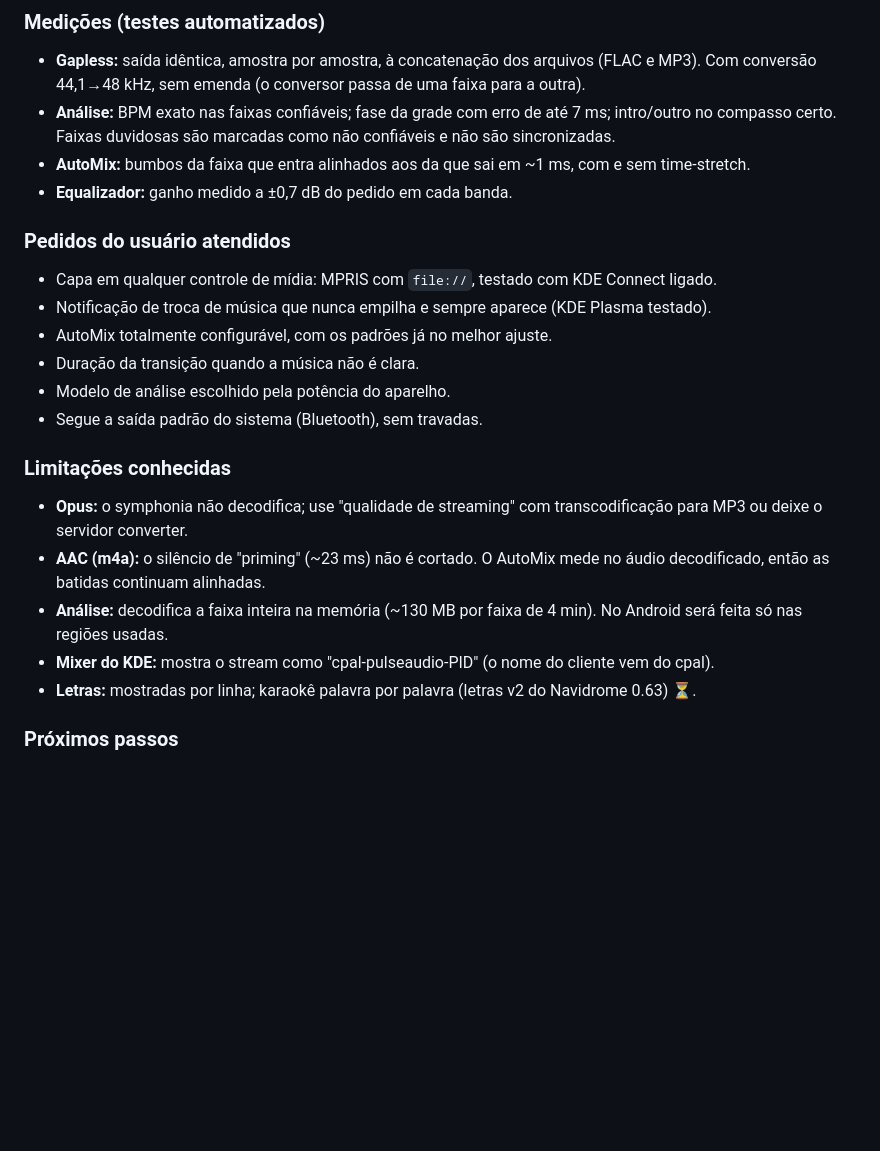
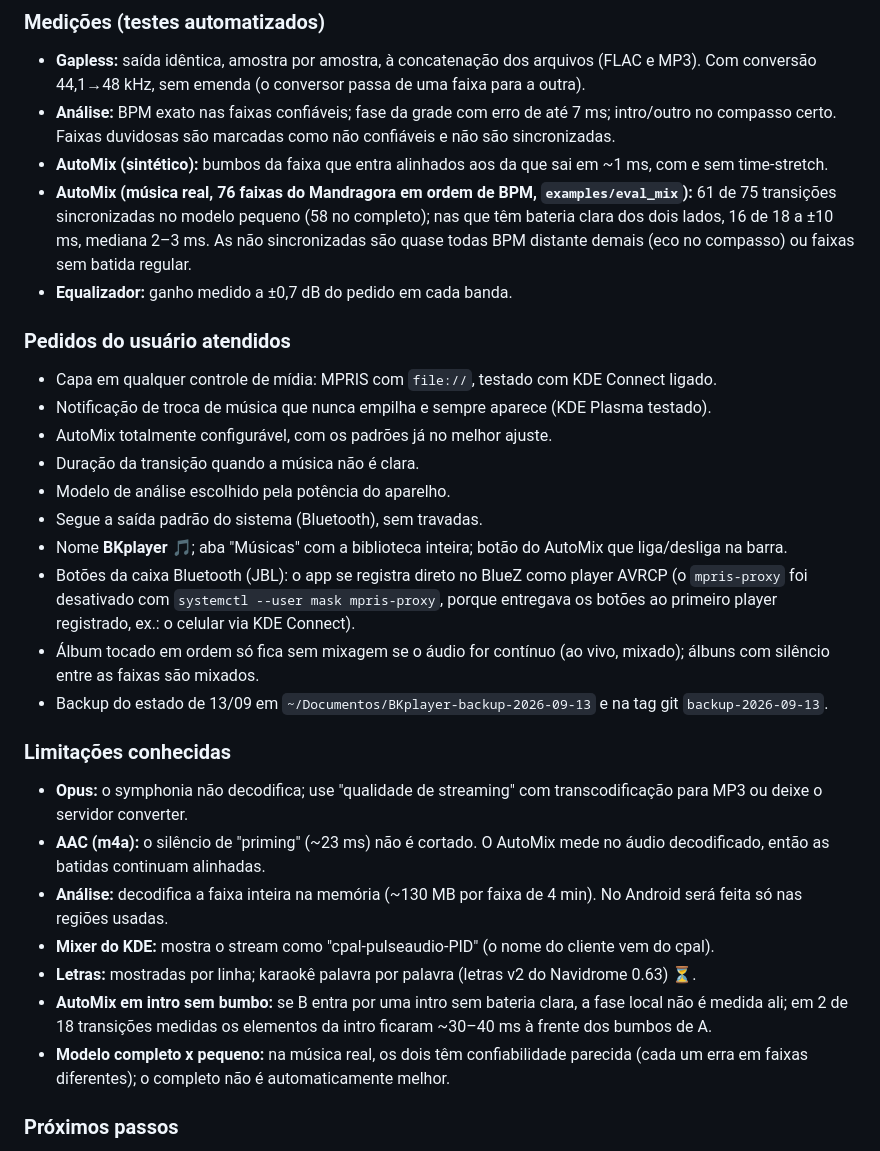
Before and after one commit to thieggs/bkmasterplayer, a Markdown page: docs/PLANO.md, the part around the change. Drawn GitHub-style; blank space fills up the shorter version.

Commit message:
PLANO: resultados do AutoMix em música real e pedidos de 13/09
Co-Authored-By: Claude Opus 5 <noreply@anthropic.com>

```diff
--- a/docs/PLANO.md
+++ b/docs/PLANO.md
@@ -32,7 +32,8 @@ Legenda: ✅ feito e testado · 🔶 parcial · ⏳ próximo
 ### Medições (testes automatizados)
 - **Gapless:** saída idêntica, amostra por amostra, à concatenação dos arquivos (FLAC e MP3). Com conversão 44,1→48 kHz, sem emenda (o conversor passa de uma faixa para a outra).
 - **Análise:** BPM exato nas faixas confiáveis; fase da grade com erro de até 7 ms; intro/outro no compasso certo. Faixas duvidosas são marcadas como não confiáveis e não são sincronizadas.
-- **AutoMix:** bumbos da faixa que entra alinhados aos da que sai em ~1 ms, com e sem time-stretch.
+- **AutoMix (sintético):** bumbos da faixa que entra alinhados aos da que sai em ~1 ms, com e sem time-stretch.
+- **AutoMix (música real, 76 faixas do Mandragora em ordem de BPM, `examples/eval_mix`):** 61 de 75 transições sincronizadas no modelo pequeno (58 no completo); nas que têm bateria clara dos dois lados, 16 de 18 a ±10 ms, mediana 2–3 ms. As não sincronizadas são quase todas BPM distante demais (eco no compasso) ou faixas sem batida regular.
 - **Equalizador:** ganho medido a ±0,7 dB do pedido em cada banda.
 
 ### Pedidos do usuário atendidos
@@ -42,6 +43,10 @@ Legenda: ✅ feito e testado · 🔶 parcial · ⏳ próximo
 - Duração da transição quando a música não é clara.
 - Modelo de análise escolhido pela potência do aparelho.
 - Segue a saída padrão do sistema (Bluetooth), sem travadas.
+- Nome **BKplayer 🎵**; aba "Músicas" com a biblioteca inteira; botão do AutoMix que liga/desliga na barra.
+- Botões da caixa Bluetooth (JBL): o app se registra direto no BlueZ como player AVRCP (o `mpris-proxy` foi desativado com `systemctl --user mask mpris-proxy`, porque entregava os botões ao primeiro player registrado, ex.: o celular via KDE Connect).
+- Álbum tocado em ordem só fica sem mixagem se o áudio for contínuo (ao vivo, mixado); álbuns com silêncio entre as faixas são mixados.
+- Backup do estado de 13/09 em `~/Documentos/BKplayer-backup-2026-09-13` e na tag git `backup-2026-09-13`.
 
 ### Limitações conhecidas
 - **Opus:** o symphonia não decodifica; use "qualidade de streaming" com transcodificação para MP3 ou deixe o servidor converter.
@@ -49,6 +54,8 @@ Legenda: ✅ feito e testado · 🔶 parcial · ⏳ próximo
 - **Análise:** decodifica a faixa inteira na memória (~130 MB por faixa de 4 min). No Android será feita só nas regiões usadas.
 - **Mixer do KDE:** mostra o stream como "cpal-pulseaudio-PID" (o nome do cliente vem do cpal).
 - **Letras:** mostradas por linha; karaokê palavra por palavra (letras v2 do Navidrome 0.63) ⏳.
+- **AutoMix em intro sem bumbo:** se B entra por uma intro sem bateria clara, a fase local não é medida ali; em 2 de 18 transições medidas os elementos da intro ficaram ~30–40 ms à frente dos bumbos de A.
+- **Modelo completo x pequeno:** na música real, os dois têm confiabilidade parecida (cada um erra em faixas diferentes); o completo não é automaticamente melhor.
 
 ### Próximos passos
 1. **Windows:** build, SMTC com a janela do Flutter, instalador (MSIX ou Inno Setup), WASAPI.
```
